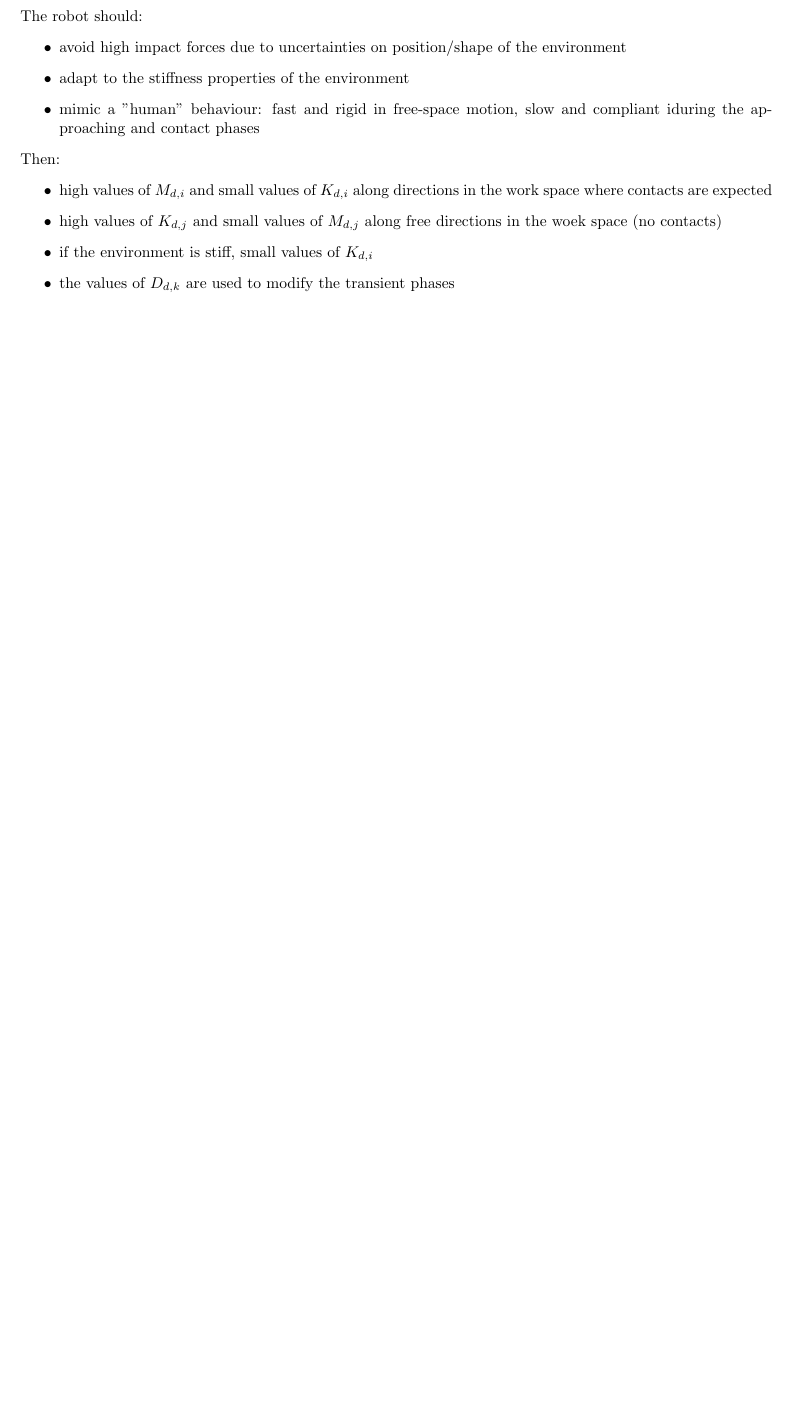
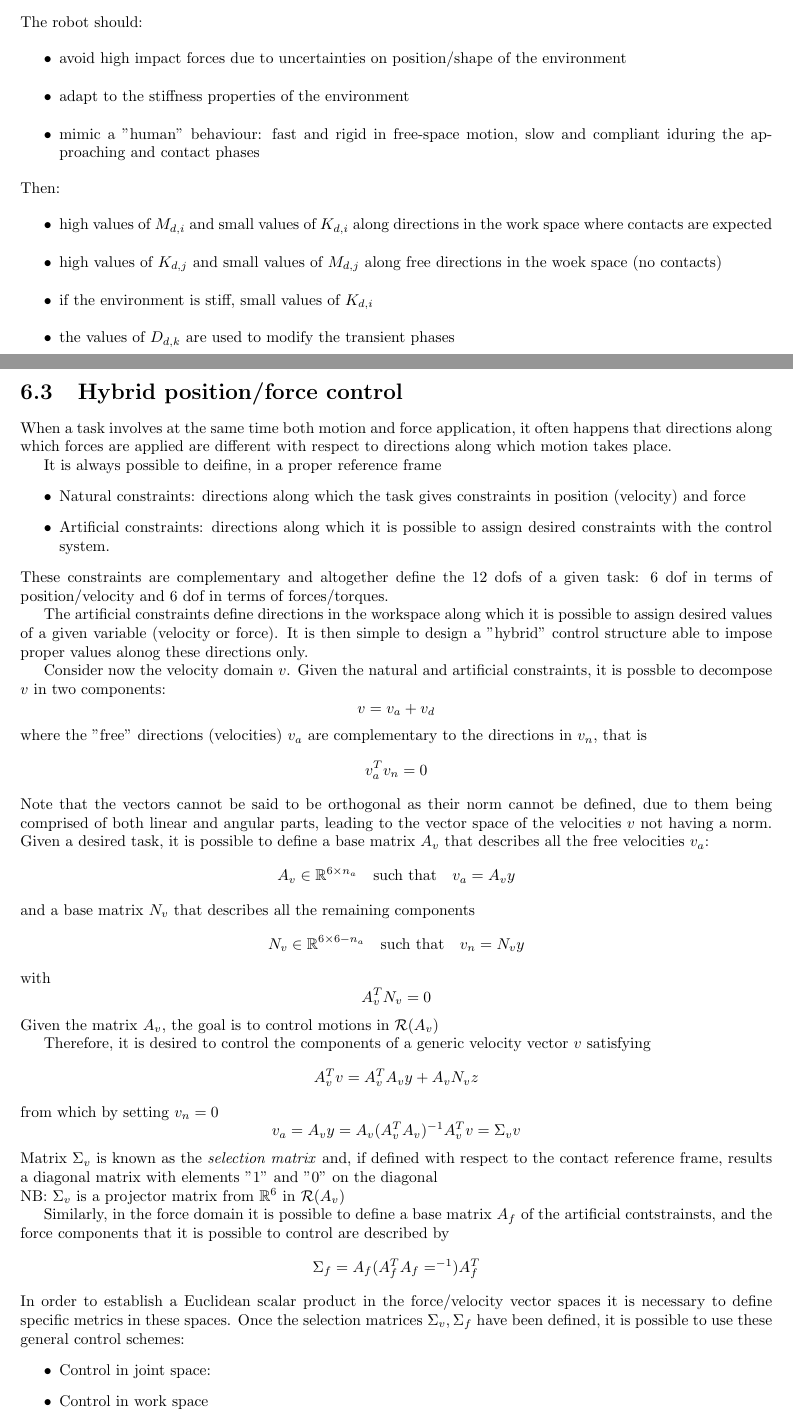
Before and after one commit to dantepiotto/lecture-notes, a LaTeX thesis (Robotics/Robotics.tex): part of page 35 of 35 before the commit and two parts of pages 35 and 36 of 37 after it, the two joined at a grey line, cut so that both start at the same text, the shorter picture padded with empty space. Compiled offline with pdfLaTeX.

Commit message:
notes update

```diff
--- a/Robotics/Robotics.tex
+++ b/Robotics/Robotics.tex
@@ -1653,7 +1653,62 @@ Then:
     \item the values of $D_{d,k}$ are used to modify the transient phases
 \end{itemize}
 
-
-
-
-
+\section{Hybrid position/force control}
+When a task involves at the same time both motion and force application, it often happens that directions along which forces are applied are different with respect to directions along which motion takes place.
+
+It is always possible to deifine, in a proper reference frame
+\begin{itemize}
+    \item Natural constraints: directions along which the task gives constraints in position (velocity) and force
+    \item Artificial constraints: directions along which it is possible to assign desired constraints with the control system.
+\end{itemize}
+These constraints are complementary and altogether define the 12 dofs of a given task: 6 dof in terms of position/velocity and 6 dof in terms of forces/torques.
+
+The artificial constraints define directions in the workspace along which it is possible to assign desired values of a given variable (velocity or force). It is then simple to design a "hybrid" control structure able to impose proper values alonog these directions only.
+
+Consider now the velocity domain $v$. Given the natural and artificial constraints, it is possble to decompose $v$ in two components:
+\[
+    v=v_a+v_d
+\]
+where the "free" directions (velocities) $v_a$ are complementary to the directions in $v_n$, that is
+\[
+    v_a^Tv_n=0
+\]
+Note that the vectors cannot be said to be orthogonal as their norm cannot be defined, due to them being comprised of both linear and angular parts, leading to the vector space of the velocities $v$ not having a norm. Given a desired task, it is possible to define a base matrix $A_v$ that describes all the free velocities $v_a$:
+\[
+    A_v\in\mathbb{R}^{6\times n_a} \quad \text{such that} \quad v_a=A_vy
+\]
+and a base matrix $N_v$ that describes all the remaining components
+\[
+    N_v\in\mathbb{R}^{6\times 6-n_a} \quad \text{such that} \quad v_n=N_vy
+\]
+with
+\[
+    A_v^TN_v=0
+\]
+Given the matrix $A_v$, the goal is to control motions in $\mathcal{R}(A_v)$
+
+Therefore, it is desired to control the components of a generic velocity vector $v$ satisfying
+\[
+    A_v^Tv=A_v^TA_vy+A_vN_vz
+\]
+from which by setting $v_n=0$
+\[
+    v_a = A_vy=A_v(A_v^TA_v)^{-1}A_v^Tv=\Sigma_vv
+\]
+Matrix $\Sigma_v$ is known as the \emph{selection matrix} and, if defined with respect to the contact reference frame, results a diagonal matrix with elements "1" and "0" on the diagonal\\
+NB: $\Sigma_v$ is a projector matrix from $\mathbb{R}^6$ in $\mathcal{R}(A_v)$
+
+Similarly, in the force domain it is possible to define a base matrix $A_f$ of the artificial contstrainsts, and the force components that it is possible to control are described by
+\[
+    \Sigma_f=A_f(A_f^TA_f=^{-1})A_f^T
+\]
+In order to establish a Euclidean scalar product in the force/velocity vector spaces it is necessary to define specific metrics in these spaces.
+Once the selection matrices $\Sigma_v,\Sigma_f$ have been defined, it is possible to use these general control schemes:
+\begin{itemize}
+    \item Control in joint space:
+        % [TODO] insert image slide 50
+    \item Control in work space
+        % [TODO] insert image slide 51
+\end{itemize}
+
+\chapter{Trajectory planning for Robot Manipulation}
```
Also changed, not shown: Robotics/Robotics.pdf, Robotics/Robotics.tex (28 more changed lines), 4 other files.
